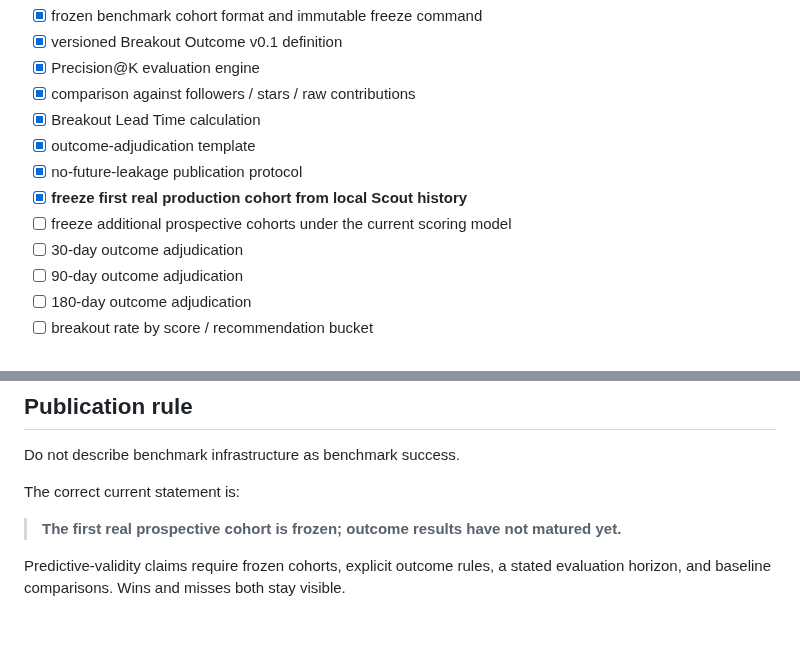
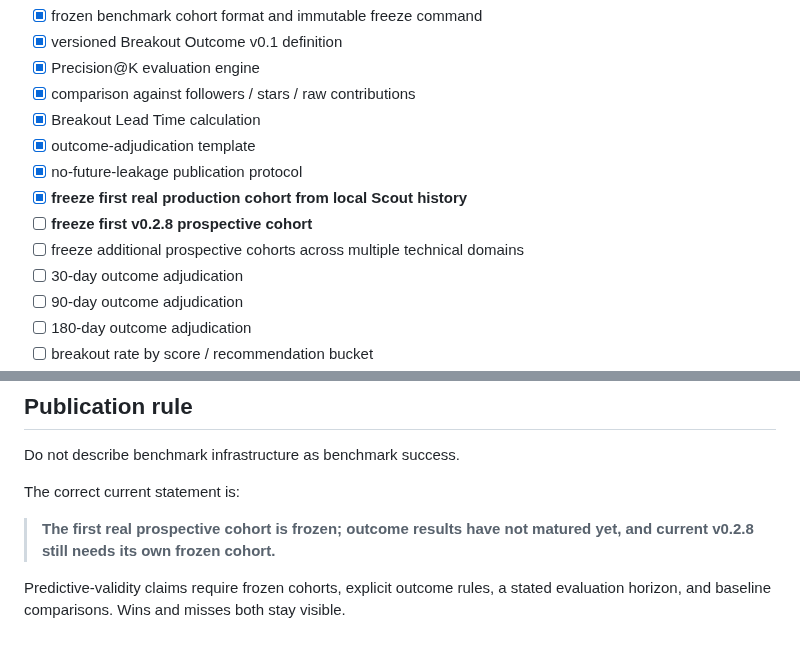
Before and after one commit to AmazingKimi/ghost-talent, a Markdown page: docs/ROADMAP.md, 2 parts joined by grey strips. GitHub-like rendering.

```diff
--- a/docs/ROADMAP.md
+++ b/docs/ROADMAP.md
@@ -71,7 +74,8 @@ Goal: test whether Ghost Talent actually identifies later-breakout technical peo
 - [x] outcome-adjudication template
 - [x] no-future-leakage publication protocol
 - [x] **freeze first real production cohort from local Scout history**
-- [ ] freeze additional prospective cohorts under the current scoring model
+- [ ] **freeze first v0.2.8 prospective cohort**
+- [ ] freeze additional prospective cohorts across multiple technical domains
 - [ ] 30-day outcome adjudication
 - [ ] 90-day outcome adjudication
 - [ ] 180-day outcome adjudication
@@ -152,6 +157,6 @@ Do not describe benchmark infrastructure as benchmark success.
 
 The correct current statement is:
 
-> **The first real prospective cohort is frozen; outcome results have not matured yet.**
+> **The first real prospective cohort is frozen; outcome results have not matured yet, and current v0.2.8 still needs its own frozen cohort.**
 
 Predictive-validity claims require frozen cohorts, explicit outcome rules, a stated evaluation horizon, and baseline comparisons. Wins and misses both stay visible.
```
Also changed, not shown: other parts of docs/ROADMAP.md (+14 -10 lines).
